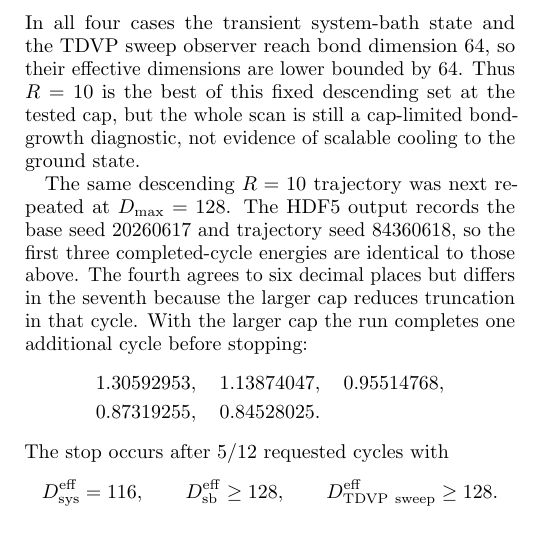
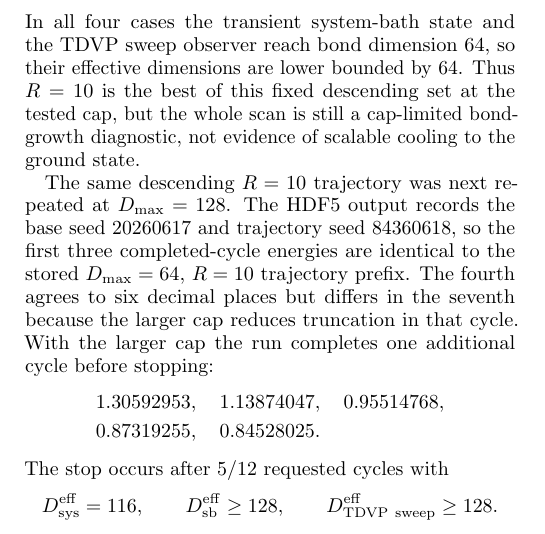
Before and after one commit to LionSR/CoolingTNS, a LaTeX paper (Notes/NotesTN/CoolingAlgTN.tex): part of one column of page 6 of 11, cut so that both start at the same text. Compiled offline with pdfLaTeX.

Commit message:
Clarify Dmax128 note cross-reference

```diff
--- a/Notes/NotesTN/CoolingAlgTN.tex
+++ b/Notes/NotesTN/CoolingAlgTN.tex
@@ -632,9 +632,10 @@ not evidence of scalable cooling to the ground state.
 The same descending \(R=10\) trajectory was next repeated at
 \(D_{\max}=128\).  The HDF5 output records the base seed \(20260617\) and
 trajectory seed \(84360618\), so the first three completed-cycle energies are
-identical to those above.  The fourth agrees to six decimal places but differs
-in the seventh because the larger cap reduces truncation in that cycle.  With
-the larger cap the run completes one additional cycle before stopping:
+identical to the stored \(D_{\max}=64\), \(R=10\) trajectory prefix.  The
+fourth agrees to six decimal places but differs in the seventh because the
+larger cap reduces truncation in that cycle.  With the larger cap the run
+completes one additional cycle before stopping:
 \[
 \begin{aligned}
 	&1.30592953,\quad 1.13874047,\quad 0.95514768,\\
```
Also changed, not shown: 1 other file.
